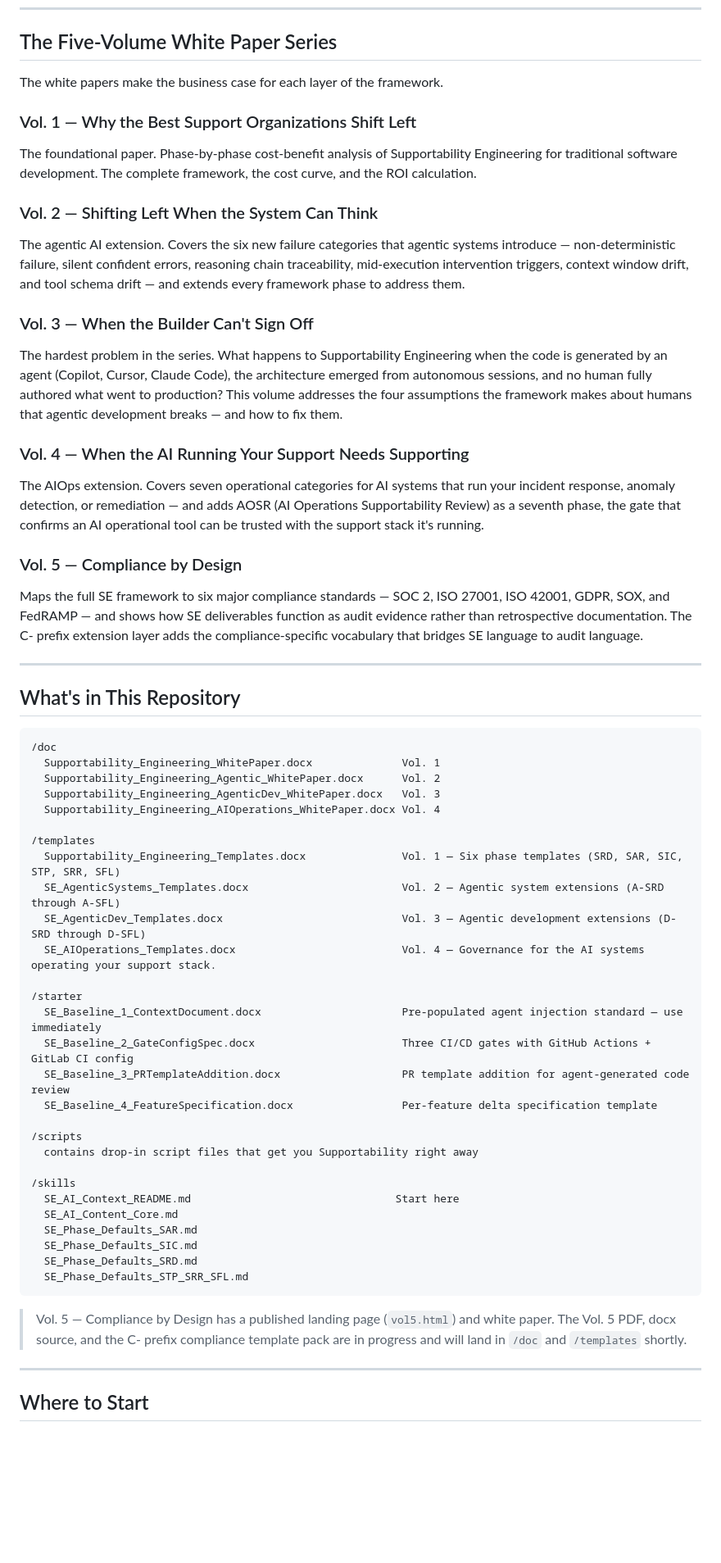
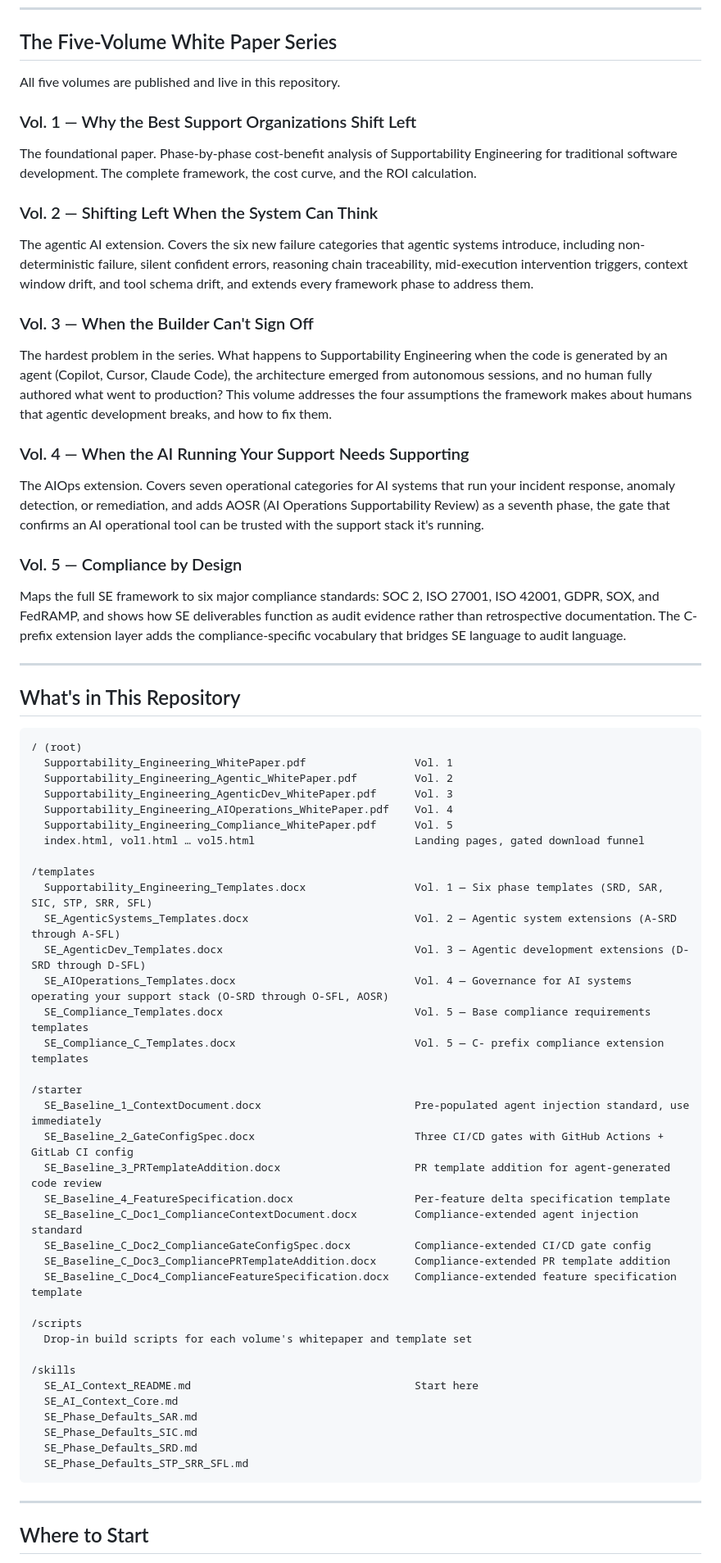
Before and after one commit to dooohhead/supportability-engineering-site, a Markdown page: README.md, the part around one of its changes. Shown at 82% size. GitHub-like rendering; blank space fills up the shorter version.

Commit message:
Updated repo readme.md file, bringing it up to date

````diff
--- a/README.md
+++ b/README.md
@@ -37,7 +37,7 @@ SRD → SAR → SIC → STP → SRR → SFL → SRD (next cycle)
 
 ## The Five-Volume White Paper Series
 
-The white papers make the business case for each layer of the framework.
+All five volumes are published and live in this repository.
 
 ### Vol. 1 — Why the Best Support Organizations Shift Left
 
@@ -45,56 +45,62 @@ The foundational paper. Phase-by-phase cost-benefit analysis of Supportability E
 
 ### Vol. 2 — Shifting Left When the System Can Think
 
-The agentic AI extension. Covers the six new failure categories that agentic systems introduce — non-deterministic failure, silent confident errors, reasoning chain traceability, mid-execution intervention triggers, context window drift, and tool schema drift — and extends every framework phase to address them.
+The agentic AI extension. Covers the six new failure categories that agentic systems introduce, including non-deterministic failure, silent confident errors, reasoning chain traceability, mid-execution intervention triggers, context window drift, and tool schema drift, and extends every framework phase to address them.
 
 ### Vol. 3 — When the Builder Can't Sign Off
 
-The hardest problem in the series. What happens to Supportability Engineering when the code is generated by an agent (Copilot, Cursor, Claude Code), the architecture emerged from autonomous sessions, and no human fully authored what went to production? This volume addresses the four assumptions the framework makes about humans that agentic development breaks — and how to fix them.
+The hardest problem in the series. What happens to Supportability Engineering when the code is generated by an agent (Copilot, Cursor, Claude Code), the architecture emerged from autonomous sessions, and no human fully authored what went to production? This volume addresses the four assumptions the framework makes about humans that agentic development breaks, and how to fix them.
 
 ### Vol. 4 — When the AI Running Your Support Needs Supporting
 
-The AIOps extension. Covers seven operational categories for AI systems that run your incident response, anomaly detection, or remediation — and adds AOSR (AI Operations Supportability Review) as a seventh phase, the gate that confirms an AI operational tool can be trusted with the support stack it's running.
+The AIOps extension. Covers seven operational categories for AI systems that run your incident response, anomaly detection, or remediation, and adds AOSR (AI Operations Supportability Review) as a seventh phase, the gate that confirms an AI operational tool can be trusted with the support stack it's running.
 
 ### Vol. 5 — Compliance by Design
 
-Maps the full SE framework to six major compliance standards — SOC 2, ISO 27001, ISO 42001, GDPR, SOX, and FedRAMP — and shows how SE deliverables function as audit evidence rather than retrospective documentation. The C- prefix extension layer adds the compliance-specific vocabulary that bridges SE language to audit language.
+Maps the full SE framework to six major compliance standards: SOC 2, ISO 27001, ISO 42001, GDPR, SOX, and FedRAMP, and shows how SE deliverables function as audit evidence rather than retrospective documentation. The C- prefix extension layer adds the compliance-specific vocabulary that bridges SE language to audit language.
 
 ---
 
 ## What's in This Repository
 
 ```
-/doc
-  Supportability_Engineering_WhitePaper.docx              Vol. 1
-  Supportability_Engineering_Agentic_WhitePaper.docx      Vol. 2
-  Supportability_Engineering_AgenticDev_WhitePaper.docx   Vol. 3
-  Supportability_Engineering_AIOperations_WhitePaper.docx Vol. 4
+/ (root)
+  Supportability_Engineering_WhitePaper.pdf                 Vol. 1
+  Supportability_Engineering_Agentic_WhitePaper.pdf         Vol. 2
+  Supportability_Engineering_AgenticDev_WhitePaper.pdf      Vol. 3
+  Supportability_Engineering_AIOperations_WhitePaper.pdf    Vol. 4
+  Supportability_Engineering_Compliance_WhitePaper.pdf      Vol. 5
+  index.html, vol1.html … vol5.html                         Landing pages, gated download funnel
 
 /templates
-  Supportability_Engineering_Templates.docx               Vol. 1 — Six phase templates (SRD, SAR, SIC, STP, SRR, SFL)
-  SE_AgenticSystems_Templates.docx                        Vol. 2 — Agentic system extensions (A-SRD through A-SFL)
-  SE_AgenticDev_Templates.docx                            Vol. 3 — Agentic development extensions (D-SRD through D-SFL)
-  SE_AIOperations_Templates.docx                          Vol. 4 — Governance for the AI systems operating your support stack.
+  Supportability_Engineering_Templates.docx                 Vol. 1 — Six phase templates (SRD, SAR, SIC, STP, SRR, SFL)
+  SE_AgenticSystems_Templates.docx                          Vol. 2 — Agentic system extensions (A-SRD through A-SFL)
+  SE_AgenticDev_Templates.docx                              Vol. 3 — Agentic development extensions (D-SRD through D-SFL)
+  SE_AIOperations_Templates.docx                            Vol. 4 — Governance for AI systems operating your support stack (O-SRD through O-SFL, AOSR)
+  SE_Compliance_Templates.docx                              Vol. 5 — Base compliance requirements templates
+  SE_Compliance_C_Templates.docx                            Vol. 5 — C- prefix compliance extension templates
 
 /starter
-  SE_Baseline_1_ContextDocument.docx                      Pre-populated agent injection standard — use immediately
-  SE_Baseline_2_GateConfigSpec.docx                       Three CI/CD gates with GitHub Actions + GitLab CI config
-  SE_Baseline_3_PRTemplateAddition.docx                   PR template addition for agent-generated code review
-  SE_Baseline_4_FeatureSpecification.docx                 Per-feature delta specification template
+  SE_Baseline_1_ContextDocument.docx                        Pre-populated agent injection standard, use immediately
+  SE_Baseline_2_GateConfigSpec.docx                         Three CI/CD gates with GitHub Actions + GitLab CI config
+  SE_Baseline_3_PRTemplateAddition.docx                     PR template addition for agent-generated code review
+  SE_Baseline_4_FeatureSpecification.docx                   Per-feature delta specification template
+  SE_Baseline_C_Doc1_ComplianceContextDocument.docx         Compliance-extended agent injection standard
+  SE_Baseline_C_Doc2_ComplianceGateConfigSpec.docx          Compliance-extended CI/CD gate config
+  SE_Baseline_C_Doc3_CompliancePRTemplateAddition.docx      Compliance-extended PR template addition
+  SE_Baseline_C_Doc4_ComplianceFeatureSpecification.docx    Compliance-extended feature specification template
 
 /scripts
-  contains drop-in script files that get you Supportability right away
+  Drop-in build scripts for each volume's whitepaper and template set
 
 /skills
-  SE_AI_Context_README.md                                Start here
-  SE_AI_Content_Core.md
+  SE_AI_Context_README.md                                   Start here
+  SE_AI_Context_Core.md
   SE_Phase_Defaults_SAR.md
   SE_Phase_Defaults_SIC.md
   SE_Phase_Defaults_SRD.md
   SE_Phase_Defaults_STP_SRR_SFL.md
 ```
-
-> Vol. 5 — Compliance by Design has a published landing page (`vol5.html`) and white paper. The Vol. 5 PDF, docx source, and the C- prefix compliance template pack are in progress and will land in `/doc` and `/templates` shortly.
 
 ---
 
````
Also changed, not shown: other parts of README.md (+17 -15 lines).
